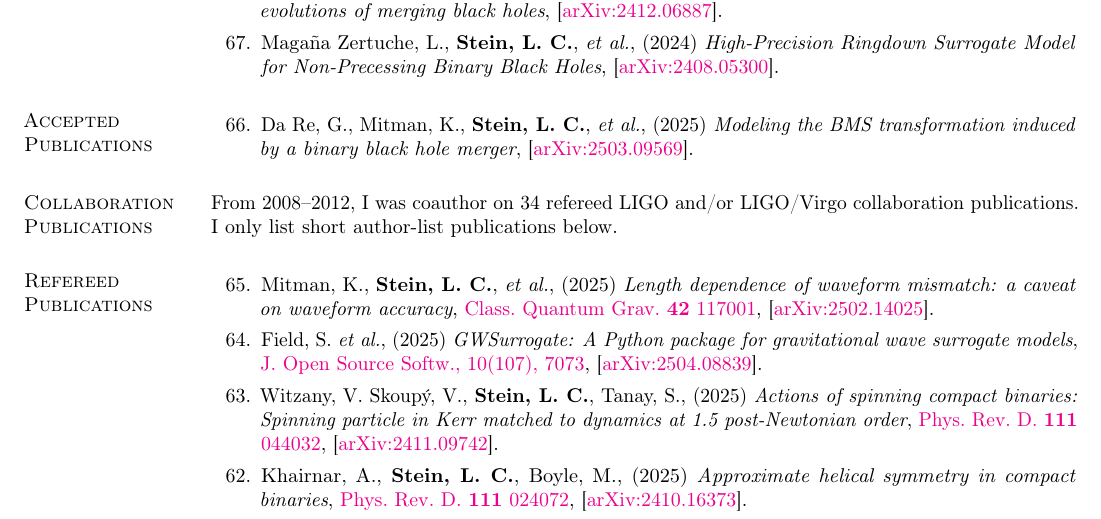
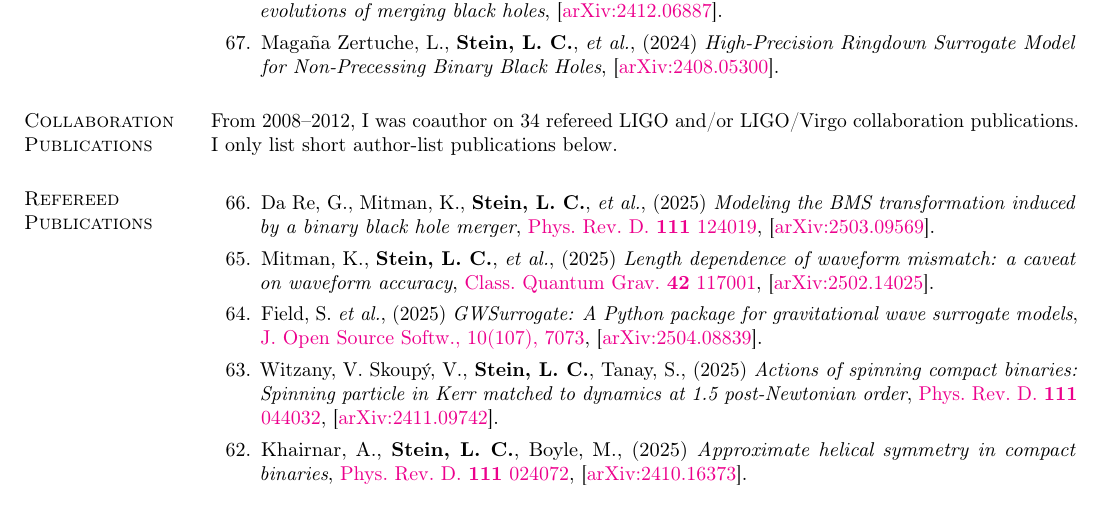
Before and after one commit to duetosymmetry/cv, a LaTeX CV (LeoCStein-PubsOnly.tex, which reads PubsContent.tex): part of page 1 of 4, cut so that both start at the same text. Compiled offline with pdfLaTeX.

Commit message:
Move BMS surrogate paper from accepted to published

```diff
--- a/PubsContent.tex
+++ b/PubsContent.tex
@@ -133,7 +133,26 @@ Excluding LIGO/Virgo collaboration papers.
   \setcounter{pubCounter}{\value{enumi}}
 \end{etaremune}
 
-\section{\sc Accepted Publications}
+% \section{\sc Accepted Publications}
+% \addtocounter{pubCounter}{-1}
+% \begin{etaremune}[start=\value{pubCounter}]
+% \item
+%   Da~Re,~G.,
+%   Mitman,~K.,
+%   {\bf Stein,~L.~C.},
+%   {\it et al.},
+%   (2025)
+%   {\it Modeling the BMS transformation induced by a binary black hole merger},
+%   \arxiv{2503.09569}.
+%   \citeCount{0}
+%   \setcounter{pubCounter}{\value{enumi}}
+% \end{etaremune}
+
+\section{\sc Collaboration Publications}
+From 2008--2012, I was coauthor on 34 refereed LIGO and/or LIGO/Virgo
+collaboration publications. I only list short author-list publications below.
+
+\section{\sc Refereed Publications}
 \addtocounter{pubCounter}{-1}
 \begin{etaremune}[start=\value{pubCounter}]
 \item
@@ -143,18 +162,10 @@ Excluding LIGO/Virgo collaboration papers.
   {\it et al.},
   (2025)
   {\it Modeling the BMS transformation induced by a binary black hole merger},
+  \href{https://doi.org/10.1103/PhysRevD.111.124019}%
+  {Phys.~Rev.~D.~{\bf 111} 124019},
   \arxiv{2503.09569}.
   \citeCount{0}
-  \setcounter{pubCounter}{\value{enumi}}
-\end{etaremune}
-
-\section{\sc Collaboration Publications}
-From 2008--2012, I was coauthor on 34 refereed LIGO and/or LIGO/Virgo
-collaboration publications. I only list short author-list publications below.
-
-\section{\sc Refereed Publications}
-\addtocounter{pubCounter}{-1}
-\begin{etaremune}[start=\value{pubCounter}]
 \item
   Mitman,~K.,
   {\bf Stein,~L.~C.},
```
